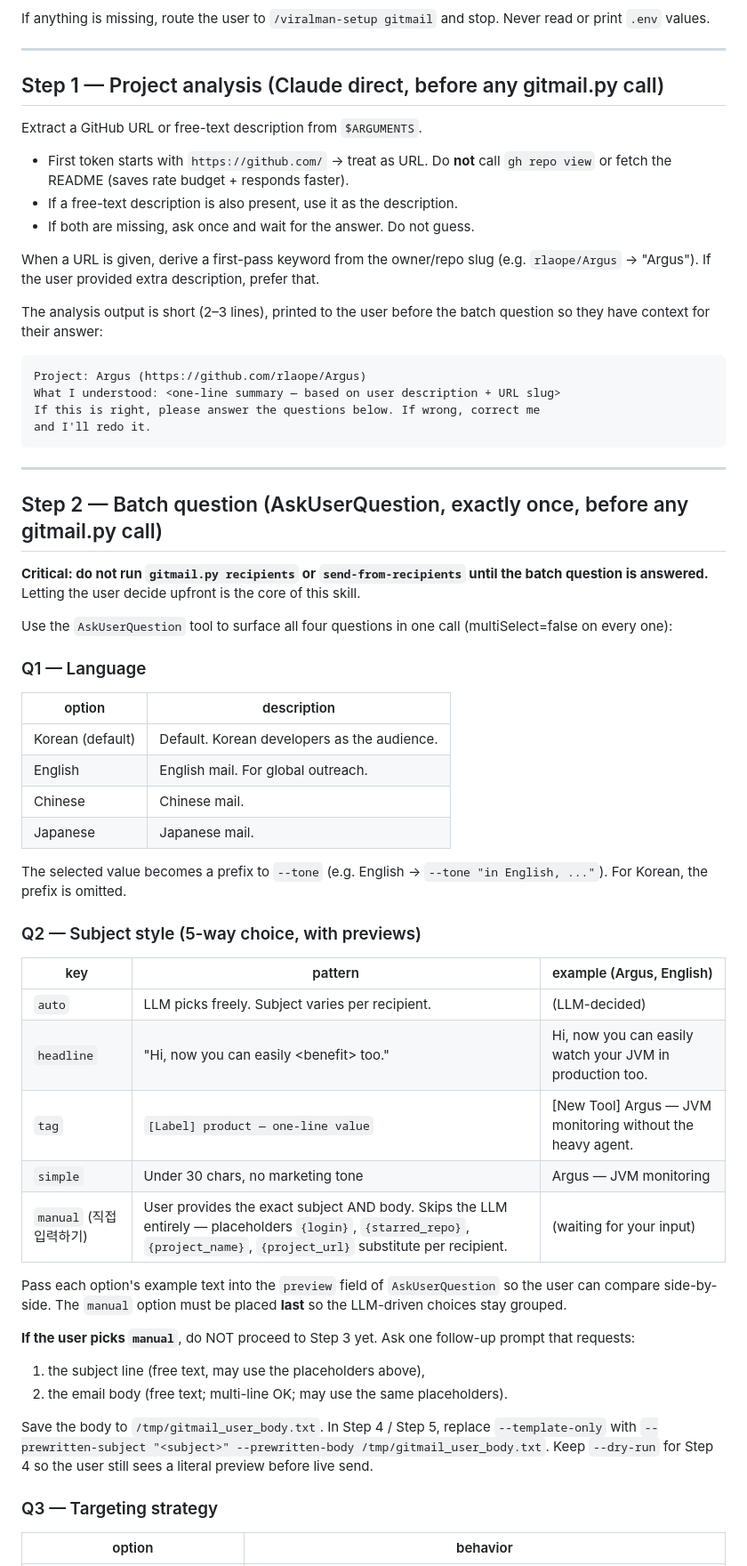
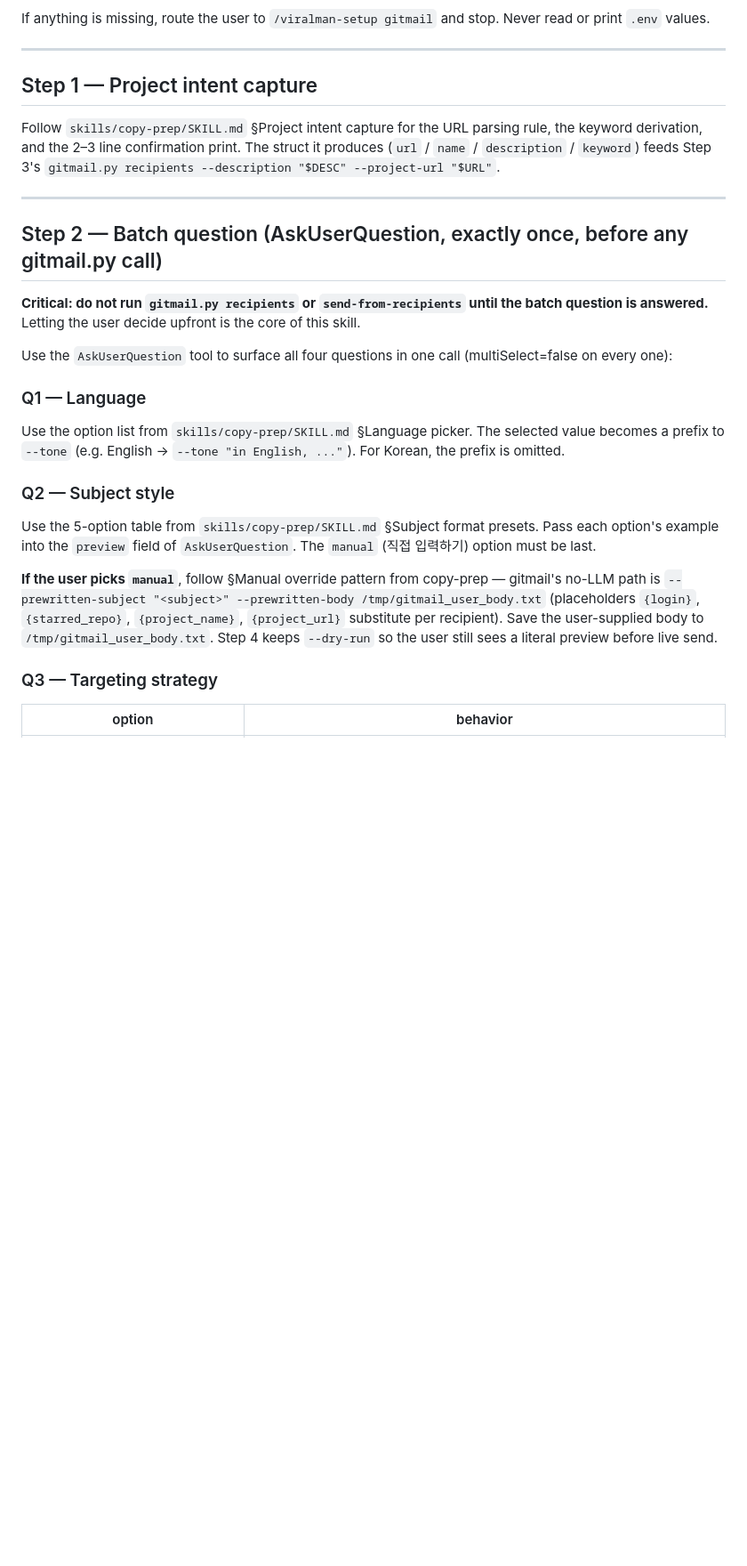
Before and after one commit to art8engine/viralman, a Markdown page: skills/gitmail/SKILL.md, the part around one of its changes. Shown at 89% size. Drawn GitHub-style; blank space fills up the shorter version.

````diff
--- a/skills/gitmail/SKILL.md
+++ b/skills/gitmail/SKILL.md
@@ -38,24 +42,9 @@ If anything is missing, route the user to `/viralman-setup gitmail` and stop. Ne
 
 ---
 
-## Step 1 — Project analysis (Claude direct, before any gitmail.py call)
+## Step 1 — Project intent capture
 
-Extract a GitHub URL or free-text description from `$ARGUMENTS`.
-
-- First token starts with `https://github.com/` → treat as URL. Do **not** call `gh repo view` or fetch the README (saves rate budget + responds faster).
-- If a free-text description is also present, use it as the description.
-- If both are missing, ask once and wait for the answer. Do not guess.
-
-When a URL is given, derive a first-pass keyword from the owner/repo slug (e.g. `rlaope/Argus` → "Argus"). If the user provided extra description, prefer that.
-
-The analysis output is short (2–3 lines), printed to the user before the batch question so they have context for their answer:
-
-```
-Project: Argus (https://github.com/rlaope/Argus)
-What I understood: <one-line summary — based on user description + URL slug>
-If this is right, please answer the questions below. If wrong, correct me
-and I'll redo it.
-```
+Follow `skills/copy-prep/SKILL.md` §Project intent capture for the URL parsing rule, the keyword derivation, and the 2–3 line confirmation print. The struct it produces (`url` / `name` / `description` / `keyword`) feeds Step 3's `gitmail.py recipients --description "$DESC" --project-url "$URL"`.
 
 ---
 
@@ -67,32 +56,13 @@ Use the `AskUserQuestion` tool to surface all four questions in one call (multiS
 
 ### Q1 — Language
 
-| option | description |
-|---|---|
-| Korean (default) | Default. Korean developers as the audience. |
-| English | English mail. For global outreach. |
-| Chinese | Chinese mail. |
-| Japanese | Japanese mail. |
+Use the option list from `skills/copy-prep/SKILL.md` §Language picker. The selected value becomes a prefix to `--tone` (e.g. English → `--tone "in English, ..."`). For Korean, the prefix is omitted.
 
-The selected value becomes a prefix to `--tone` (e.g. English → `--tone "in English, ..."`). For Korean, the prefix is omitted.
+### Q2 — Subject style
 
-### Q2 — Subject style (5-way choice, with previews)
+Use the 5-option table from `skills/copy-prep/SKILL.md` §Subject format presets. Pass each option's example into the `preview` field of `AskUserQuestion`. The `manual` (직접 입력하기) option must be last.
 
-| key | pattern | example (Argus, English) |
-|---|---|---|
-| `auto` | LLM picks freely. Subject varies per recipient. | (LLM-decided) |
-| `headline` | "Hi, now you can easily &lt;benefit&gt; too." | Hi, now you can easily watch your JVM in production too. |
-| `tag` | `[Label] product — one-line value` | [New Tool] Argus — JVM monitoring without the heavy agent. |
-| `simple` | Under 30 chars, no marketing tone | Argus — JVM monitoring |
-| `manual` (직접 입력하기) | User provides the exact subject AND body. Skips the LLM entirely — placeholders `{login}`, `{starred_repo}`, `{project_name}`, `{project_url}` substitute per recipient. | (waiting for your input) |
-
-Pass each option's example text into the `preview` field of `AskUserQuestion` so the user can compare side-by-side. The `manual` option must be placed **last** so the LLM-driven choices stay grouped.
-
-**If the user picks `manual`**, do NOT proceed to Step 3 yet. Ask one follow-up prompt that requests:
-1. the subject line (free text, may use the placeholders above),
-2. the email body (free text; multi-line OK; may use the same placeholders).
-
-Save the body to `/tmp/gitmail_user_body.txt`. In Step 4 / Step 5, replace `--template-only` with `--prewritten-subject "<subject>" --prewritten-body /tmp/gitmail_user_body.txt`. Keep `--dry-run` for Step 4 so the user still sees a literal preview before live send.
+**If the user picks `manual`**, follow §Manual override pattern from copy-prep — gitmail's no-LLM path is `--prewritten-subject "<subject>" --prewritten-body /tmp/gitmail_user_body.txt` (placeholders `{login}`, `{starred_repo}`, `{project_name}`, `{project_url}` substitute per recipient). Save the user-supplied body to `/tmp/gitmail_user_body.txt`. Step 4 keeps `--dry-run` so the user still sees a literal preview before live send.
 
 ### Q3 — Targeting strategy
 
````
Also changed, not shown: other parts of skills/gitmail/SKILL.md (+4 -0 lines), skills/copy-prep/SKILL.md (added, +111 -0 lines), skills/viral/SKILL.md (+61 -18 lines).
